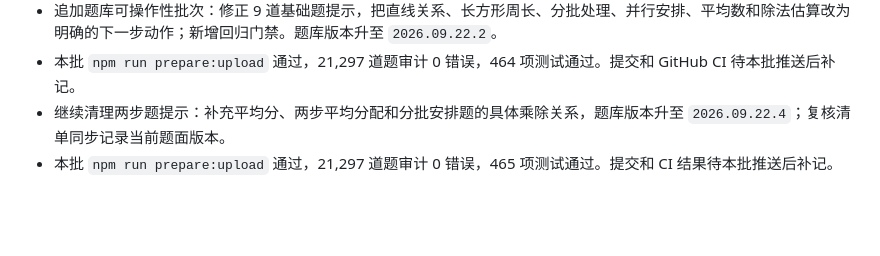
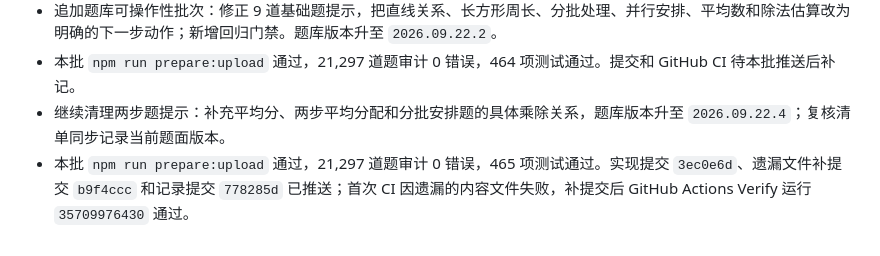
Before and after one commit to fang121380/math-thinking-miniapp, a Markdown page: docs/autonomous-development.md, the part around the change. Drawn GitHub-style; blank space fills up the shorter version.

```diff
--- a/docs/autonomous-development.md
+++ b/docs/autonomous-development.md
@@ -90,4 +90,4 @@
 - 追加题库可操作性批次：修正 9 道基础题提示，把直线关系、长方形周长、分批处理、并行安排、平均数和除法估算改为明确的下一步动作；新增回归门禁。题库版本升至 `2026.09.22.2`。
 - 本批 `npm run prepare:upload` 通过，21,297 道题审计 0 错误，464 项测试通过。提交和 GitHub CI 待本批推送后补记。
 - 继续清理两步题提示：补充平均分、两步平均分配和分批安排题的具体乘除关系，题库版本升至 `2026.09.22.4`；复核清单同步记录当前题面版本。
-- 本批 `npm run prepare:upload` 通过，21,297 道题审计 0 错误，465 项测试通过。提交和 CI 结果待本批推送后补记。
+- 本批 `npm run prepare:upload` 通过，21,297 道题审计 0 错误，465 项测试通过。实现提交 `3ec0e6d`、遗漏文件补提交 `b9f4ccc` 和记录提交 `778285d` 已推送；首次 CI 因遗漏的内容文件失败，补提交后 GitHub Actions Verify 运行 `35709976430` 通过。
```
Also changed, not shown: docs/improvement-plan.md (+1 -1 lines).
